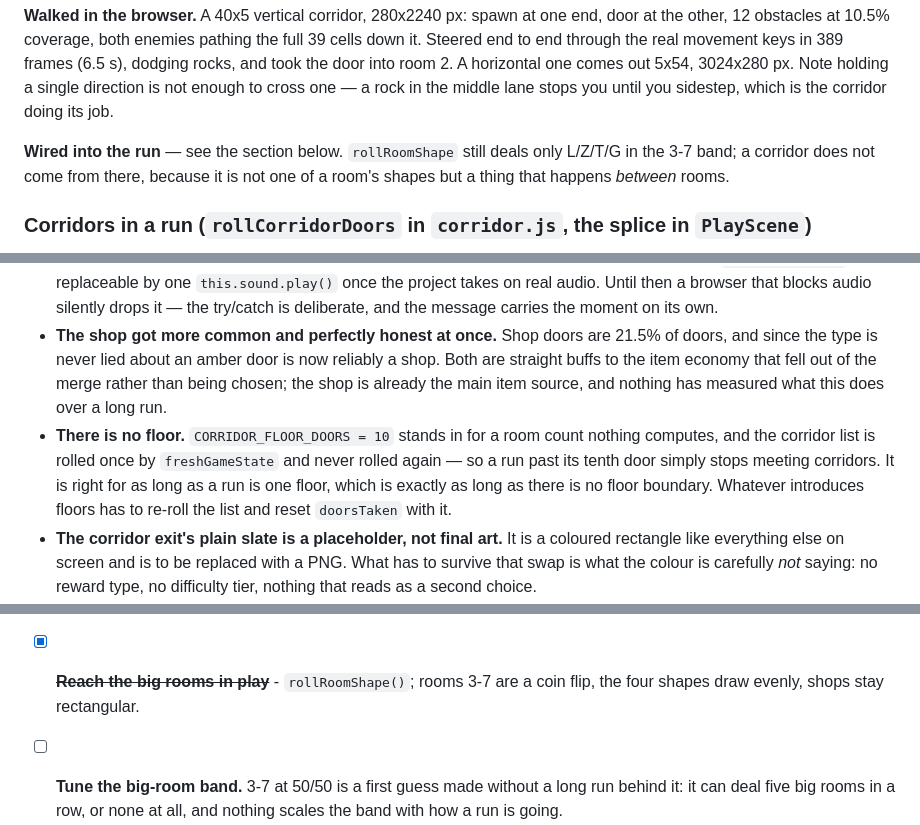
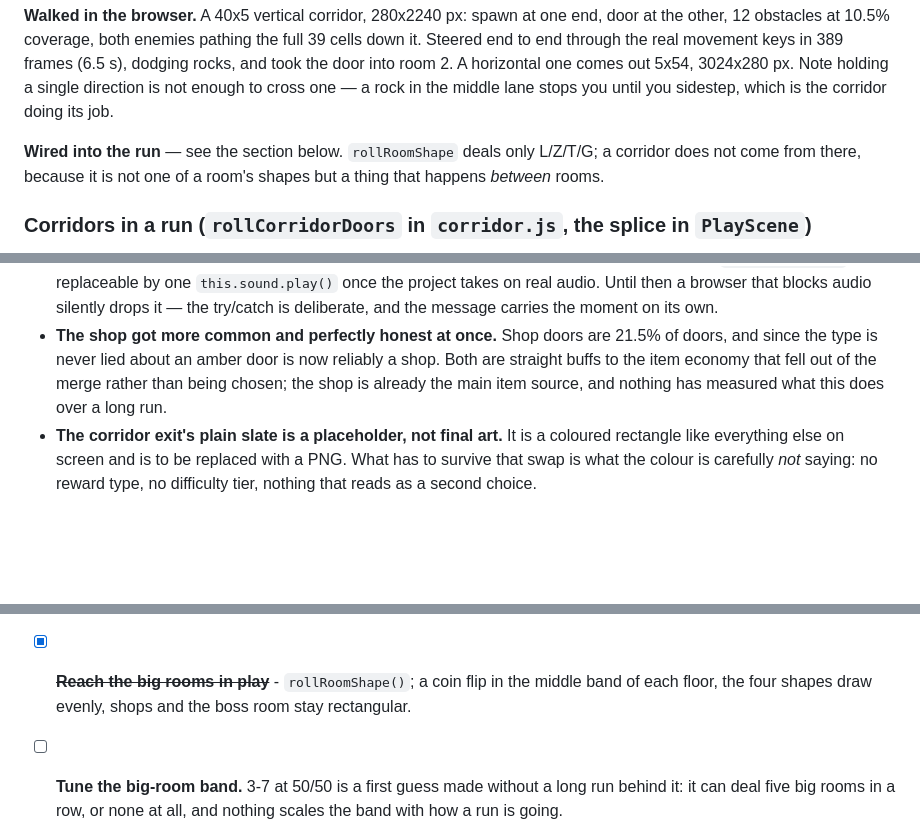
Before and after one commit to kyuugraphy/one-bomb-left, a Markdown page: zz_status.md, 3 parts joined by grey strips. GitHub-like rendering; blank space fills up the shorter version.

```diff
--- a/zz_status.md
+++ b/zz_status.md
@@ -557,7 +575,7 @@ The test's end-to-end flood fill moved with it: **"end to end" means door pad to
 
 **Walked in the browser.** A 40x5 vertical corridor, 280x2240 px: spawn at one end, door at the other, 12 obstacles at 10.5% coverage, both enemies pathing the full 39 cells down it. Steered end to end through the real movement keys in 389 frames (6.5 s), dodging rocks, and took the door into room 2. A horizontal one comes out 5x54, 3024x280 px. Note holding a single direction is not enough to cross one — a rock in the middle lane stops you until you sidestep, which is the corridor doing its job.
 
-**Wired into the run** — see the section below. `rollRoomShape` still deals only L/Z/T/G in the 3-7 band; a corridor does not come from there, because it is not one of a room's shapes but a thing that happens *between* rooms.
+**Wired into the run** — see the section below. `rollRoomShape` deals only L/Z/T/G; a corridor does not come from there, because it is not one of a room's shapes but a thing that happens *between* rooms.
 
 ### Corridors in a run (`rollCorridorDoors` in `corridor.js`, the splice in `PlayScene`)
 **Which door-takings have a corridor behind them is rolled once, for the whole floor, up front.** That is sound rather than merely convenient: the number of doors taken on a floor does not depend on *which* doors are taken — one per room, always — so there is nothing to learn by waiting. Two things follow that a per-door probability could not give. The count is exactly the band, where a coin flip aimed at it would sometimes deal none and sometimes twice too many. And **no two corridors can land back to back** as a property of the construction rather than as a retry: pick `count` values out of `doorCount - count + 1`, sort, and add each one's position to it, which maps every plain combination onto exactly one gap-of-two selection and back. The draw stays uniform over the spread-out selections rather than favouring whichever ones a rejection loop finds first.
@@ -819,7 +843,6 @@ A big room is 40x40 cells against a 24x15 viewport, so on entry four or five of
 - **The twist's fairness rules barely fire at 1%.** The no-consecutive rule blocked 118 twists in 5,000,000 rooms and the cap 4,411, nearly all of the latter from `twistCap: 0` runs. They are insurance against the rate going up rather than something the game currently does. Nothing is wrong with them — but do not read a green test as evidence the rules matter in play yet.
 - **The ambush sting is the only sound in the game, and it is synthesised.** No asset, no loader, no Phaser sound manager. It is a placeholder in the same register as the coloured rectangles, and the whole of `playAmbushSting` is replaceable by one `this.sound.play()` once the project takes on real audio. Until then a browser that blocks audio silently drops it — the try/catch is deliberate, and the message carries the moment on its own.
 - **The shop got more common and perfectly honest at once.** Shop doors are 21.5% of doors, and since the type is never lied about an amber door is now reliably a shop. Both are straight buffs to the item economy that fell out of the merge rather than being chosen; the shop is already the main item source, and nothing has measured what this does over a long run.
-- **There is no floor.** `CORRIDOR_FLOOR_DOORS = 10` stands in for a room count nothing computes, and the corridor list is rolled once by `freshGameState` and never rolled again — so a run past its tenth door simply stops meeting corridors. It is right for as long as a run is one floor, which is exactly as long as there is no floor boundary. Whatever introduces floors has to re-roll the list and reset `doorsTaken` with it.
 - **The corridor exit's plain slate is a placeholder, not final art.** It is a coloured rectangle like everything else on screen and is to be replaced with a PNG. What has to survive that swap is what the colour is carefully *not* saying: no reward type, no difficulty tier, nothing that reads as a second choice.
 - **A risky room's payout is still refusable, though it is now worth taking.** Each debuff carries a real bonus, so walking around one costs the player something - which is the fix for "why would anyone touch this". But with no take/skip UI, refusing is still just a matter of not walking into it, so a player who does not want *that particular* trade pays nothing to skip it. Live with it, or make the payout land on the player rather than on the floor.
 - **Healing is now a coin flip you do not control.** The HP Refill turns up on 25% of shelves since all three slots became rolled, and it is the only full heal in the game. A run that draws three item-only shops in a row has no way to top up beyond half-heart floor drops. `REFILL_WEIGHT` in `shop.js` is the knob if that plays too thin; a floor rule ("at least one refill per shelf") would be the other answer, at the cost of the varying shelf this change was for.
@@ -916,6 +939,6 @@ Verified after the cleanup: `npx vitest run` 66/66, `npm run build` clean, and a
 - [x] ~~Make drops rare~~ — `drops.js`; one kill in ten leaves half a heart, and nothing else. Rooms no longer start with treasure on the floor either.
 - [ ] **Room-clear payout**: give a cleared room the treasure/reward drop that kills no longer make. `spawnTreasurePickup` and `spawnRewardPickup` are waiting, unreferenced, for exactly this.
 - [x] ~~**Wire the big rooms into the scene**~~ — done for L: walls built from the mask, the mask fed to `generateObstacles` as the solid grid, the wall joined to the walk-line test so BFS routes round the concave corner, entry and exit doorways placed off the mask's own data, and the camera following the player. Z, T and G are still unreached.
-- [x] ~~**Reach the big rooms in play**~~ - `rollRoomShape()`; rooms 3-7 are a coin flip, the four shapes draw evenly, shops stay rectangular.
+- [x] ~~**Reach the big rooms in play**~~ - `rollRoomShape()`; a coin flip in the middle band of each floor, the four shapes draw evenly, shops and the boss room stay rectangular.
 - [ ] **Tune the big-room band.** 3-7 at 50/50 is a first guess made without a long run behind it: it can deal five big rooms in a row, or none at all, and nothing scales the band with how a run is going.
 - [ ] Rebalance the item economy around the 10% drop rate — four different actives is a long way off at 3.3% each.
```
Also changed, not shown: other parts of zz_status.md (+34 -10 lines).
